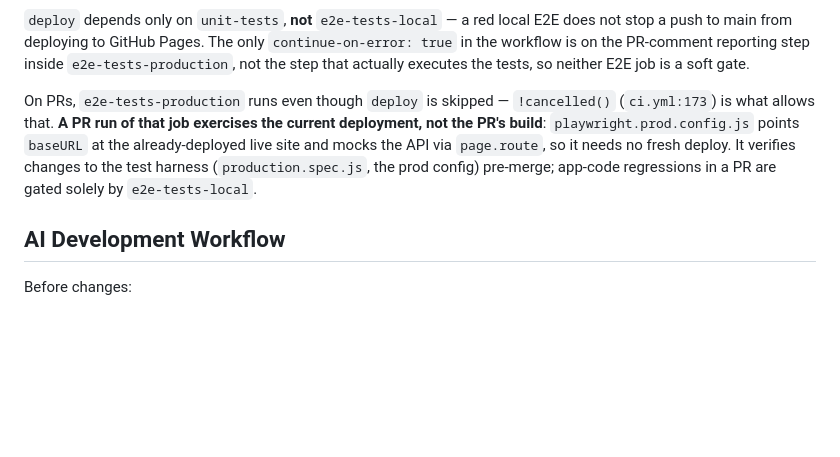
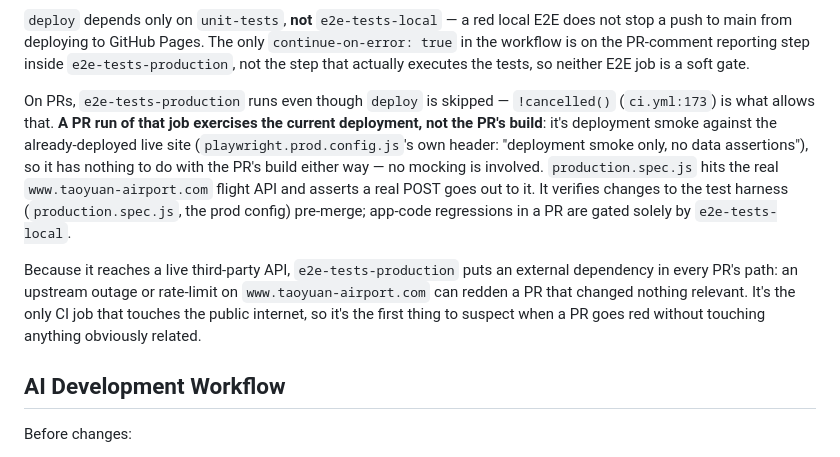
Before and after one commit to TPE-eagle/tpe-sushi-go-round, a Markdown page: CLAUDE.md, the part around the change. Rendered like a GitHub page; blank space fills up the shorter version.

Commit message:
docs: fix false "mocks via page.route" claim in e2e-tests-production caveat
production.spec.js and playwright.prod.config.js contain no page.route/
route.fulfill/setupMockApiRoute anywhere — the suite hits the real
www.taoyuan-airport.com API and asserts a real POST to it. The mocking
claim was carried in from ci.yml:168's comment (itself wrong) without
opening the spec file to check. Also adds the previously-undocumented
consequence: the job puts a live third-party API in every PR's path.

```diff
--- a/CLAUDE.md
+++ b/CLAUDE.md
@@ -191,7 +191,9 @@ Workflow: `.github/workflows/ci.yml`.
 
 `deploy` depends only on `unit-tests`, **not** `e2e-tests-local` — a red local E2E does not stop a push to main from deploying to GitHub Pages. The only `continue-on-error: true` in the workflow is on the PR-comment reporting step inside `e2e-tests-production`, not the step that actually executes the tests, so neither E2E job is a soft gate.
 
-On PRs, `e2e-tests-production` runs even though `deploy` is skipped — `!cancelled()` (`ci.yml:173`) is what allows that. **A PR run of that job exercises the current deployment, not the PR's build**: `playwright.prod.config.js` points `baseURL` at the already-deployed live site and mocks the API via `page.route`, so it needs no fresh deploy. It verifies changes to the test harness (`production.spec.js`, the prod config) pre-merge; app-code regressions in a PR are gated solely by `e2e-tests-local`.
+On PRs, `e2e-tests-production` runs even though `deploy` is skipped — `!cancelled()` (`ci.yml:173`) is what allows that. **A PR run of that job exercises the current deployment, not the PR's build**: it's deployment smoke against the already-deployed live site (`playwright.prod.config.js`'s own header: "deployment smoke only, no data assertions"), so it has nothing to do with the PR's build either way — no mocking is involved. `production.spec.js` hits the real `www.taoyuan-airport.com` flight API and asserts a real POST goes out to it. It verifies changes to the test harness (`production.spec.js`, the prod config) pre-merge; app-code regressions in a PR are gated solely by `e2e-tests-local`.
+
+Because it reaches a live third-party API, `e2e-tests-production` puts an external dependency in every PR's path: an upstream outage or rate-limit on `www.taoyuan-airport.com` can redden a PR that changed nothing relevant. It's the only CI job that touches the public internet, so it's the first thing to suspect when a PR goes red without touching anything obviously related.
 
 ## AI Development Workflow
 
```
